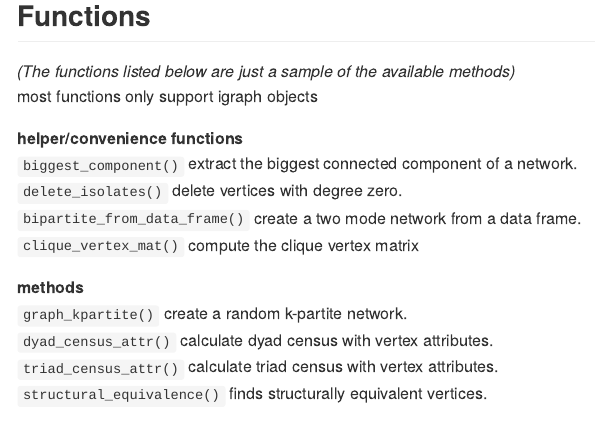
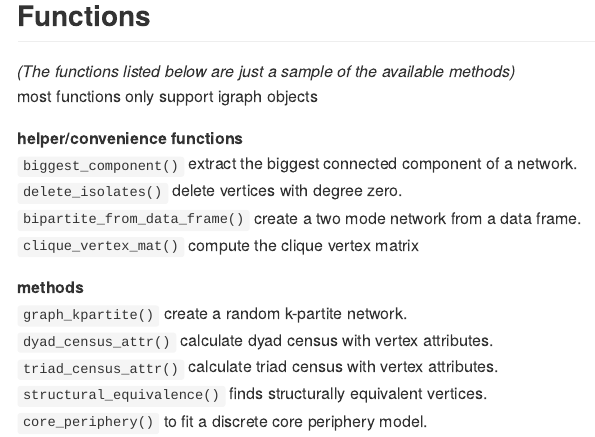
Before and after one commit to schochastics/netUtils, an R Markdown document (README.Rmd): the page in a window 1100 px wide, from 390 px down. The pictures show the output file README.md that the author committed with the source, drawn offline in the style of GitHub; badge pictures from the web are left out.

Commit message:
added core periphery fct

```diff
--- a/README.Rmd
+++ b/README.Rmd
@@ -41,7 +41,8 @@ most functions only support igraph objects
 `clique_vertex_mat()` compute the clique vertex matrix
 
 **methods**
-`graph_kpartite()` create a random k-partite network.
-`dyad_census_attr()` calculate dyad census with vertex attributes.
-`triad_census_attr()` calculate triad census with vertex attributes.
-`structural_equivalence()` finds structurally equivalent vertices.
+`graph_kpartite()` create a random k-partite network. ![Lifecycle: stable](https://img.shields.io/badge/lifecycle-stable-green.svg)
+`dyad_census_attr()` calculate dyad census with vertex attributes. ![Lifecycle: stable](https://img.shields.io/badge/lifecycle-stable-green.svg)
+`triad_census_attr()` calculate triad census with vertex attributes. ![Lifecycle: stable](https://img.shields.io/badge/lifecycle-stable-green.svg)
+`structural_equivalence()` finds structurally equivalent vertices. ![Lifecycle: stable](https://img.shields.io/badge/lifecycle-stable-green.svg)
+`core_periphery()` to fit a discrete core periphery model. ![Lifecycle: stable](https://img.shields.io/badge/lifecycle-experimental-orange.svg)
```
Also changed, not shown: NEWS.md (+1 -0 lines), README.md, 1 other file.
